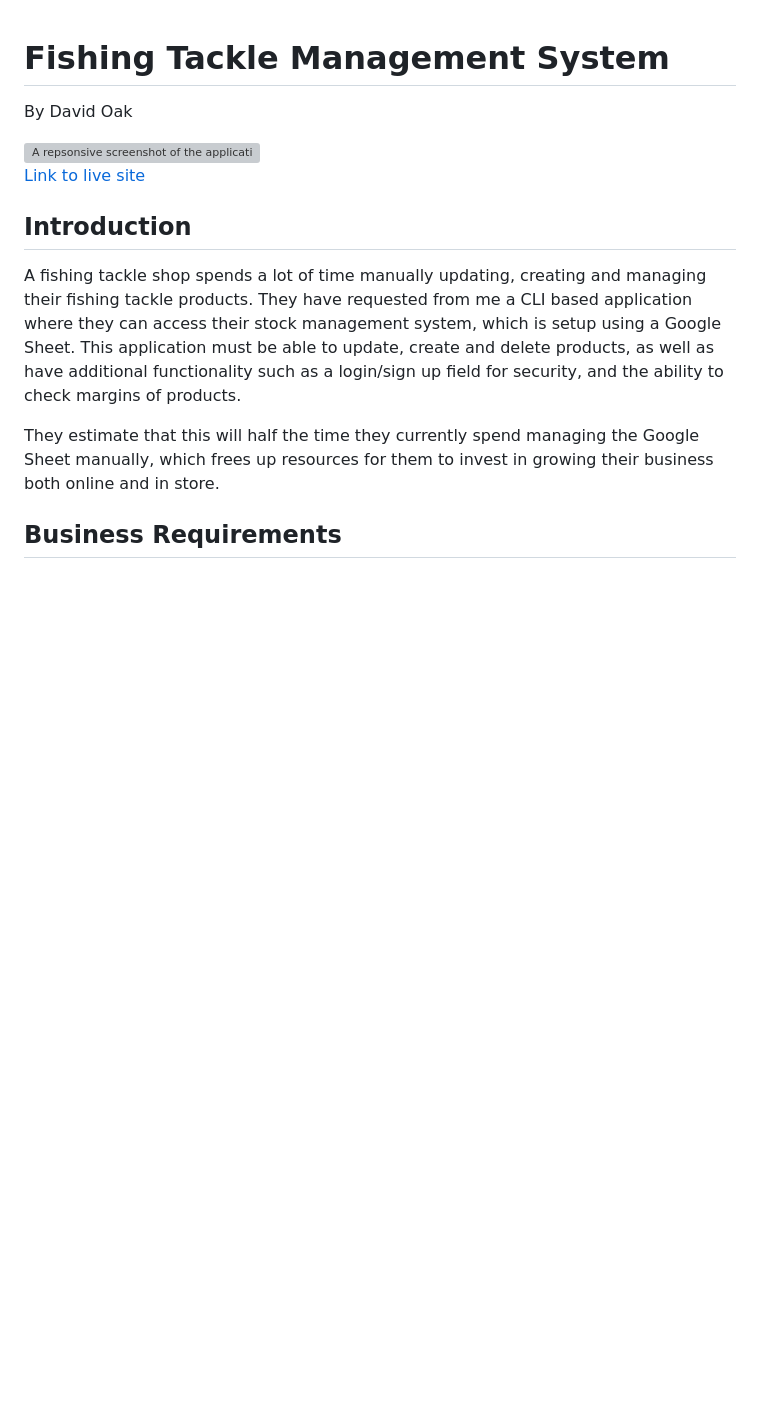
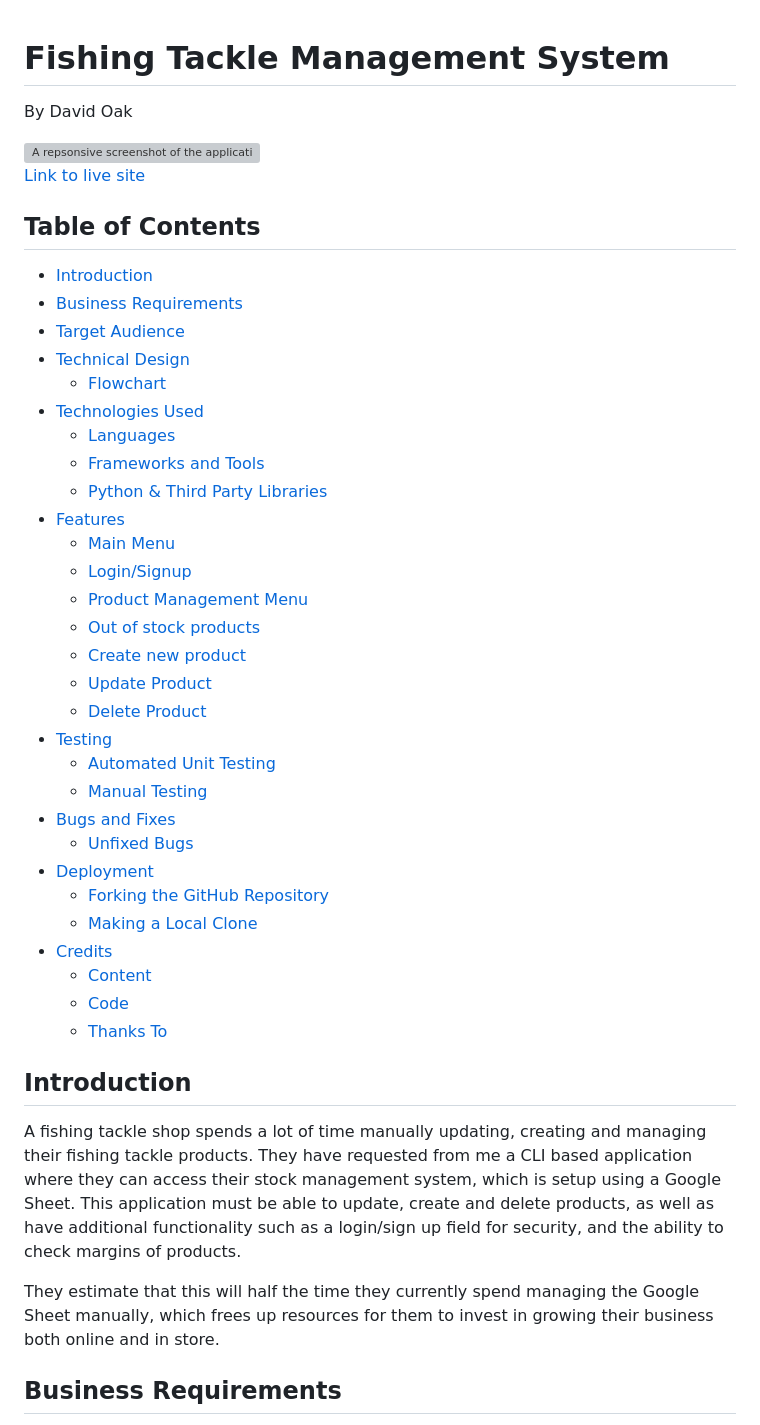
Before and after one commit to ouzifeng/CI_PP3_FISHING_TACKLE_MANAGEMENT_APPLICATION, a Markdown page: README.md, the part around the change. GitHub-like rendering; blank space fills up the shorter version; grey boxes are pictures that could not be loaded.

Commit message:
add toc to readme

```diff
--- a/README.md
+++ b/README.md
@@ -5,6 +5,37 @@ By David Oak
 <img src="docs/responsive-design.png" alt="A repsonsive screenshot of the application">
 
 [Link to live site](https://python-module-3c3f040b0b4c.herokuapp.com/)
+
+## Table of Contents
+- [Introduction](#introduction)
+- [Business Requirements](#business-requirements)
+- [Target Audience](#target-audience)
+- [Technical Design](#technical-design)
+  - [Flowchart](#flowchart)
+- [Technologies Used](#technologies-used)
+  - [Languages](#languages)
+  - [Frameworks and Tools](#frameworks-and-tools)
+  - [Python & Third Party Libraries](#python--third-party-libraries)
+- [Features](#features)
+  - [Main Menu](#main-menu)
+  - [Login/Signup](#login-signup)
+  - [Product Management Menu](#product-management-menu)
+  - [Out of stock products](#out-of-stock-products)
+  - [Create new product](#create-new-product)
+  - [Update Product](#update-product)
+  - [Delete Product](#delete-product)
+- [Testing](#testing)
+  - [Automated Unit Testing](#automated-unit-testing)
+  - [Manual Testing](#manual-testing)
+- [Bugs and Fixes](#bugs-and-fixes)
+  - [Unfixed Bugs](#unfixed-bugs)
+- [Deployment](#deployment)
+  - [Forking the GitHub Repository](#forking-the-github-repository)
+  - [Making a Local Clone](#making-a-local-clone)
+- [Credits](#credits)
+  - [Content](#content)
+  - [Code](#code)
+  - [Thanks To](#thanks-to)
 
 ## Introduction
 
```
